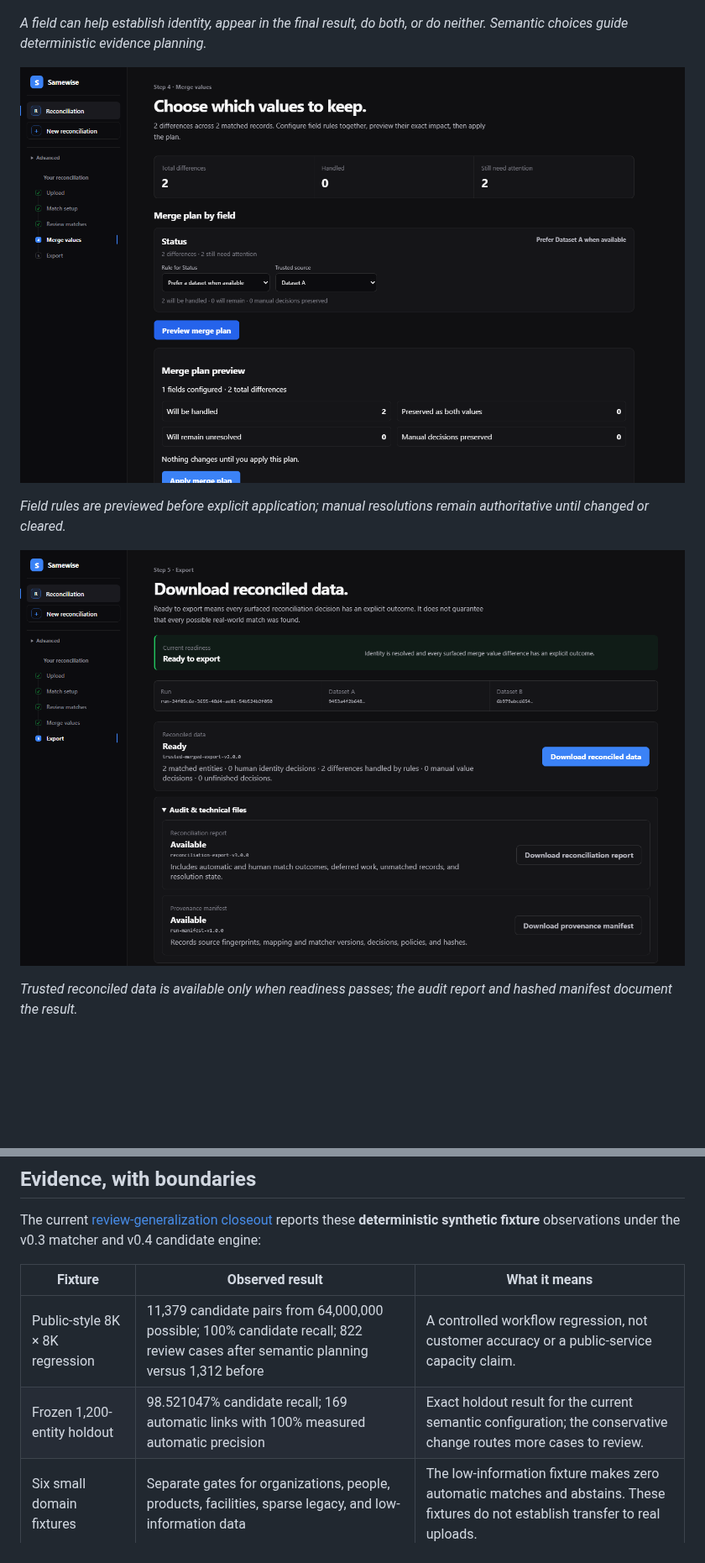
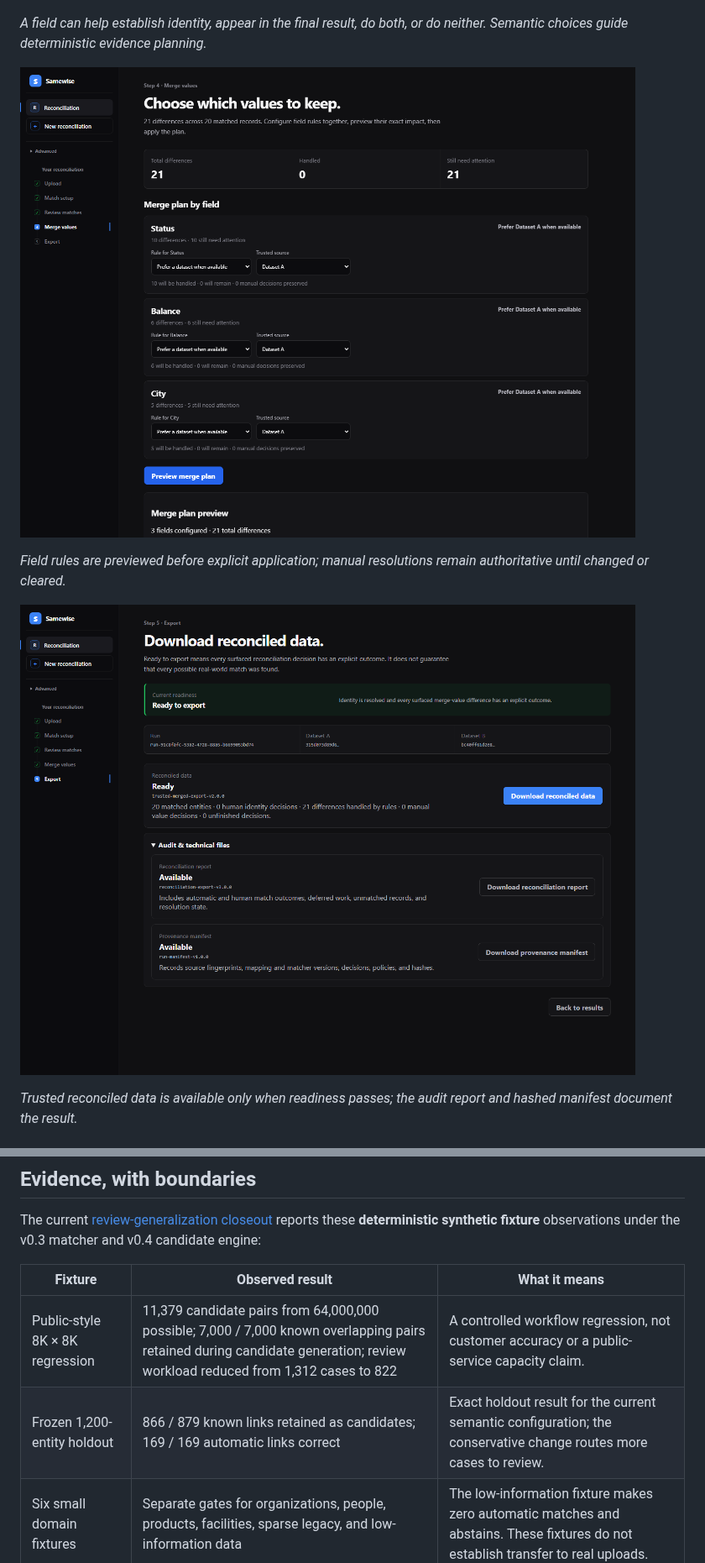
Before and after one commit to varun-raj-77/samewise, a Markdown page: README.md, 2 parts joined by grey strips. Shown at 84% size. Drawn GitHub-style; pictures changed too: docs/assets/readme/export-ready.png, docs/assets/readme/merge-values.png; blank space fills up the shorter version.

```diff
--- a/README.md
+++ b/README.md
@@ -86,8 +86,8 @@ The current [review-generalization closeout](docs/review-generalization-report.m
 
 | Fixture | Observed result | What it means |
 | --- | --- | --- |
-| Public-style 8K × 8K regression | 11,379 candidate pairs from 64,000,000 possible; 100% candidate recall; 822 review cases after semantic planning versus 1,312 before | A controlled workflow regression, not customer accuracy or a public-service capacity claim. |
-| Frozen 1,200-entity holdout | 98.521047% candidate recall; 169 automatic links with 100% measured automatic precision | Exact holdout result for the current semantic configuration; the conservative change routes more cases to review. |
+| Public-style 8K × 8K regression | 11,379 candidate pairs from 64,000,000 possible; 7,000 / 7,000 known overlapping pairs retained during candidate generation; review workload reduced from 1,312 cases to 822 | A controlled workflow regression, not customer accuracy or a public-service capacity claim. |
+| Frozen 1,200-entity holdout | 866 / 879 known links retained as candidates; 169 / 169 automatic links correct | Exact holdout result for the current semantic configuration; the conservative change routes more cases to review. |
 | Six small domain fixtures | Separate gates for organizations, people, products, facilities, sparse legacy, and low-information data | The low-information fixture makes zero automatic matches and abstains. These fixtures do not establish transfer to real uploads. |
 
 The [SW-012 browser-delivery measurement](docs/sw-012-bounded-evidence.md) observed an 88,351-byte 50-case review page versus a 56,892,493-byte full matcher result on its documented 10K synthetic fixture. This measures transfer size, not retained server memory. The [SW-011 performance report](docs/sw-011-performance.md) covers a candidate-only 50K fixture; full 50K scoring was not measured. The public end-to-end walkthrough is **product-flow evidence**, not accuracy evidence. [Evaluation definitions and historical reports](docs/README.md#evaluation-and-historical-evidence) keep fixtures, versions, and denominators distinct.
```
Also changed, not shown: docs/assets/readme/review-case.png, docs/assets/social-preview.png, 2 other files.
